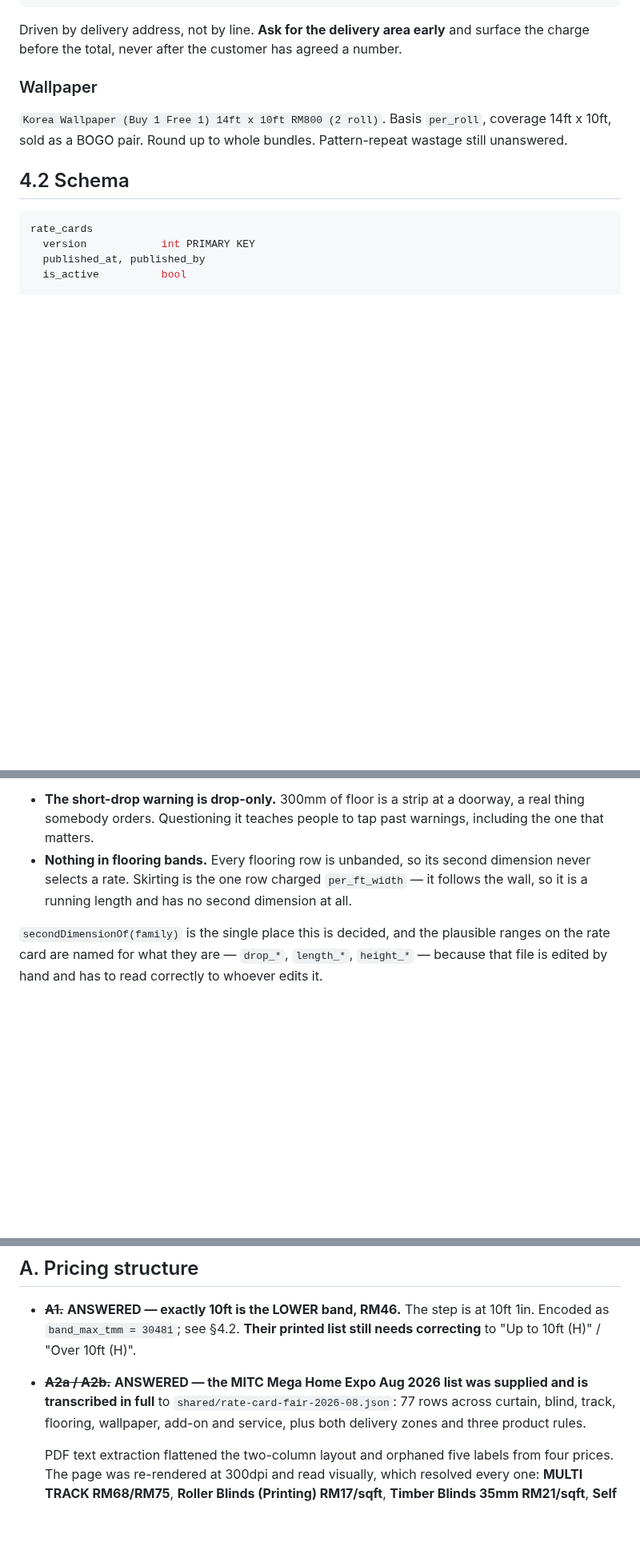
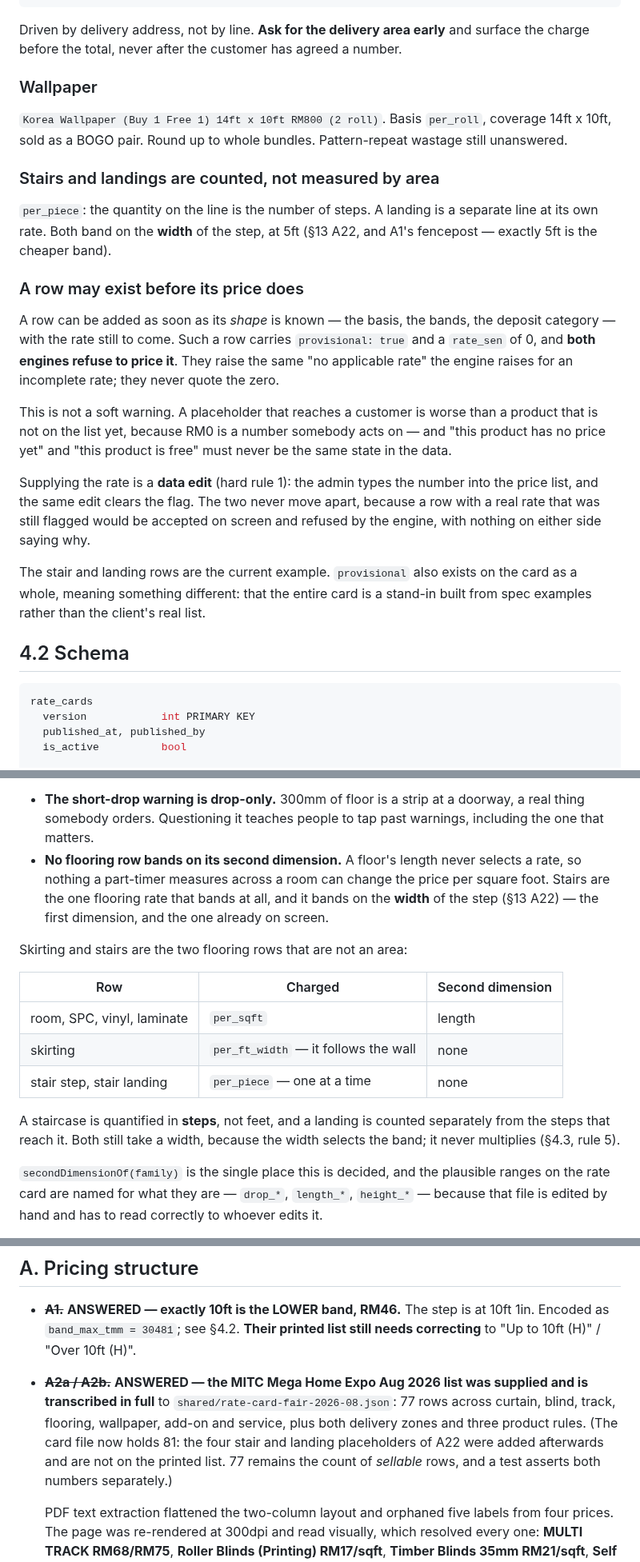
Before and after one commit to jhjh1214/milan-software, a Markdown page: SPEC.md, 3 parts joined by grey strips. Shown at 80% size. GitHub-like rendering; blank space fills up the shorter version.

````diff
--- a/SPEC.md
+++ b/SPEC.md
@@ -371,6 +371,32 @@ surface the charge before the total, never after the customer has agreed a numbe
 Basis `per_roll`, coverage 14ft x 10ft, sold as a BOGO pair. Round up to whole
 bundles. Pattern-repeat wastage still unanswered.
 
+### Stairs and landings are counted, not measured by area
+`per_piece`: the quantity on the line is the number of steps. A landing is a
+separate line at its own rate. Both band on the **width** of the step, at 5ft
+(§13 A22, and A1's fencepost — exactly 5ft is the cheaper band).
+
+### A row may exist before its price does
+A row can be added as soon as its *shape* is known — the basis, the bands, the
+deposit category — with the rate still to come. Such a row carries
+`provisional: true` and a `rate_sen` of 0, and **both engines refuse to price
+it**. They raise the same "no applicable rate" the engine raises for an
+incomplete rate; they never quote the zero.
+
+This is not a soft warning. A placeholder that reaches a customer is worse than
+a product that is not on the list yet, because RM0 is a number somebody acts on
+— and "this product has no price yet" and "this product is free" must never be
+the same state in the data.
+
+Supplying the rate is a **data edit** (hard rule 1): the admin types the number
+into the price list, and the same edit clears the flag. The two never move
+apart, because a row with a real rate that was still flagged would be accepted
+on screen and refused by the engine, with nothing on either side saying why.
+
+The stair and landing rows are the current example. `provisional` also exists on
+the card as a whole, meaning something different: that the entire card is a
+stand-in built from spec examples rather than the client's real list.
+
 ## 4.2 Schema
 
 ```sql
@@ -627,10 +660,23 @@ Two consequences beyond the label:
 - **The short-drop warning is drop-only.** 300mm of floor is a strip at a
   doorway, a real thing somebody orders. Questioning it teaches people to tap
   past warnings, including the one that matters.
-- **Nothing in flooring bands.** Every flooring row is unbanded, so its second
-  dimension never selects a rate. Skirting is the one row charged `per_ft_width`
-   — it follows the wall, so it is a running length and has no second dimension
-  at all.
+- **No flooring row bands on its second dimension.** A floor's length never
+  selects a rate, so nothing a part-timer measures across a room can change the
+  price per square foot. Stairs are the one flooring rate that bands at all,
+  and it bands on the **width** of the step (§13 A22) — the first dimension,
+  and the one already on screen.
+
+Skirting and stairs are the two flooring rows that are not an area:
+
+| Row | Charged | Second dimension |
+|---|---|---|
+| room, SPC, vinyl, laminate | `per_sqft` | length |
+| skirting | `per_ft_width` — it follows the wall | none |
+| stair step, stair landing | `per_piece` — one at a time | none |
+
+A staircase is quantified in **steps**, not feet, and a landing is counted
+separately from the steps that reach it. Both still take a width, because the
+width selects the band; it never multiplies (§4.3, rule 5).
 
 `secondDimensionOf(family)` is the single place this is decided, and the
 plausible ranges on the rate card are named for what they are — `drop_*`,
@@ -2082,7 +2128,10 @@ orders, supplier management and costing come later.
 - ~~**A2a / A2b.**~~ **ANSWERED — the MITC Mega Home Expo Aug 2026 list was
   supplied and is transcribed in full** to `shared/rate-card-fair-2026-08.json`:
   77 rows across curtain, blind, track, flooring, wallpaper, add-on and service,
-  plus both delivery zones and three product rules.
+  plus both delivery zones and three product rules. (The card file now holds 81:
+  the four stair and landing placeholders of A22 were added afterwards and are
+  not on the printed list. 77 remains the count of *sellable* rows, and a test
+  asserts both numbers separately.)
 
   PDF text extraction flattened the two-column layout and orphaned five labels
   from four prices. The page was re-rendered at 300dpi and read visually, which
````
Also changed, not shown: other parts of SPEC.md (+72 -21 lines).
